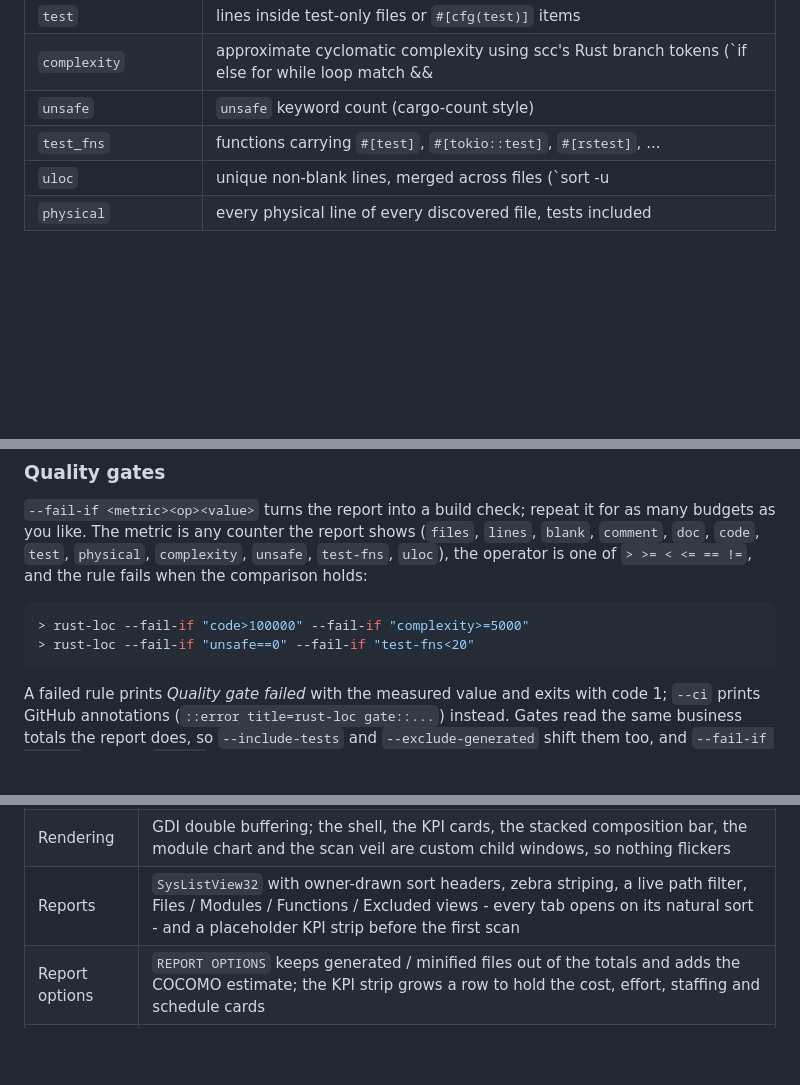
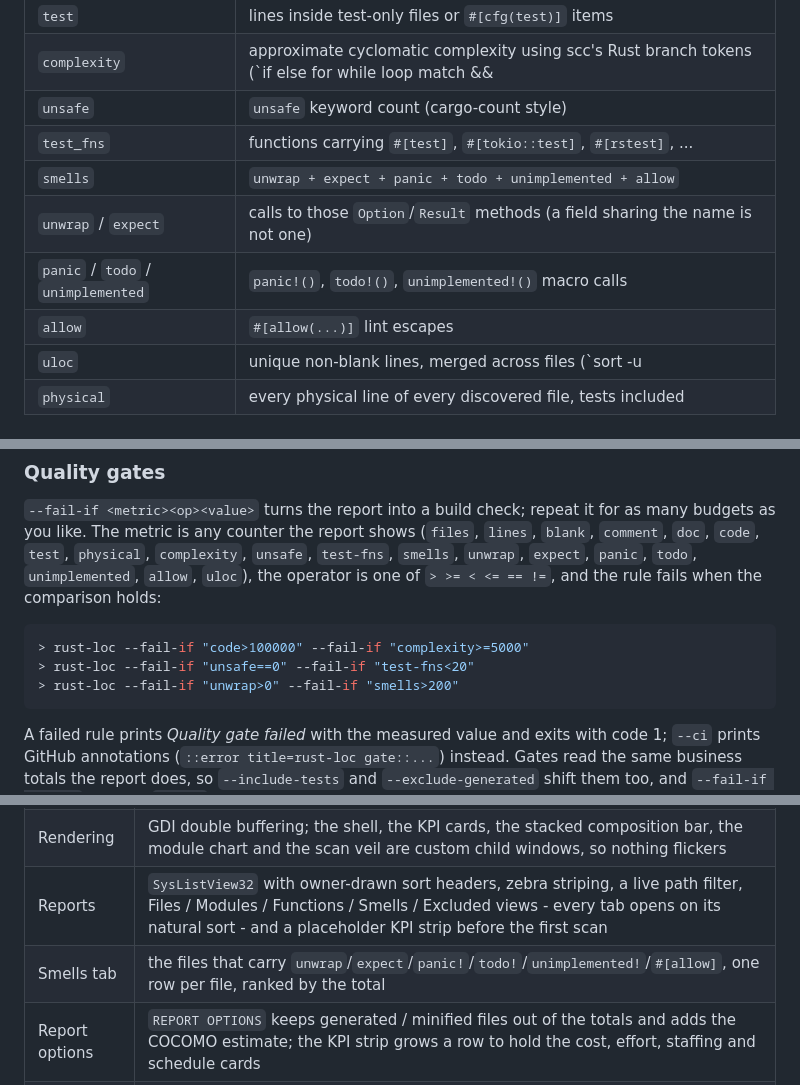
Before and after one commit to muutot/rust-loc, a Markdown page: README.md, 3 parts joined by grey strips. Drawn GitHub-style; blank space fills up the shorter version.

````diff
--- a/README.md
+++ b/README.md
@@ -34,6 +34,10 @@ matches the competitors on the core columns (`files`, `lines`, `blank`,
 | `complexity` | approximate cyclomatic complexity using scc's Rust branch tokens (`if else for while loop match && || == !=`) |
 | `unsafe` | `unsafe` keyword count (cargo-count style) |
 | `test_fns` | functions carrying `#[test]`, `#[tokio::test]`, `#[rstest]`, ... |
+| `smells` | `unwrap + expect + panic + todo + unimplemented + allow` |
+| `unwrap` / `expect` | calls to those `Option`/`Result` methods (a field sharing the name is not one) |
+| `panic` / `todo` / `unimplemented` | `panic!()`, `todo!()`, `unimplemented!()` macro calls |
+| `allow` | `#[allow(...)]` lint escapes |
 | `uloc` | unique non-blank lines, merged across files (`sort -u | wc -l`) |
 | `physical` | every physical line of every discovered file, tests included |
 
@@ -107,12 +122,14 @@ your own. The estimate is derived from business code only, so it moves with
 `--fail-if <metric><op><value>` turns the report into a build check; repeat it
 for as many budgets as you like. The metric is any counter the report shows
 (`files`, `lines`, `blank`, `comment`, `doc`, `code`, `test`,
-`physical`, `complexity`, `unsafe`, `test-fns`, `uloc`), the operator is one
-of `> >= < <= == !=`, and the rule fails when the comparison holds:
+`physical`, `complexity`, `unsafe`, `test-fns`, `smells`, `unwrap`,
+`expect`, `panic`, `todo`, `unimplemented`, `allow`, `uloc`), the operator
+is one of `> >= < <= == !=`, and the rule fails when the comparison holds:
 
 ```console
 > rust-loc --fail-if "code>100000" --fail-if "complexity>=5000"
 > rust-loc --fail-if "unsafe==0" --fail-if "test-fns<20"
+> rust-loc --fail-if "unwrap>0" --fail-if "smells>200"
 ```
 
 A failed rule prints *Quality gate failed* with the measured value and exits
@@ -191,7 +215,8 @@ While a scan runs, a veil and a progress bar cover the shell:
 | --- | --- |
 | Bindings | `windows-sys` (the `windows-rs` project), feature-gated to exactly the API surface used; still nothing beyond the system DLLs at run time |
 | Rendering | GDI double buffering; the shell, the KPI cards, the stacked composition bar, the module chart and the scan veil are custom child windows, so nothing flickers |
-| Reports | `SysListView32` with owner-drawn sort headers, zebra striping, a live path filter, Files / Modules / Functions / Excluded views - every tab opens on its natural sort - and a placeholder KPI strip before the first scan |
+| Reports | `SysListView32` with owner-drawn sort headers, zebra striping, a live path filter, Files / Modules / Functions / Smells / Excluded views - every tab opens on its natural sort - and a placeholder KPI strip before the first scan |
+| Smells tab | the files that carry `unwrap`/`expect`/`panic!`/`todo!`/`unimplemented!`/`#[allow]`, one row per file, ranked by the total |
 | Report options | `REPORT OPTIONS` keeps generated / minified files out of the totals and adds the COCOMO estimate; the KPI strip grows a row to hold the cost, effort, staffing and schedule cards |
 | Chrome | owner-drawn accent buttons, `SHBrowseForFolderW` / `GetSaveFileNameW` dialogs (no COM, no extra crates), clipboard paste of folder paths, accelerators, a row context menu and chart tooltips |
 | Language | English and Chinese, chosen from the system UI language on first run and switchable at any time |
````
Also changed, not shown: other parts of README.md (+21 -3 lines), docs/ui-screenshot.png, docs/ui-smells.png (added), 12 other files.
